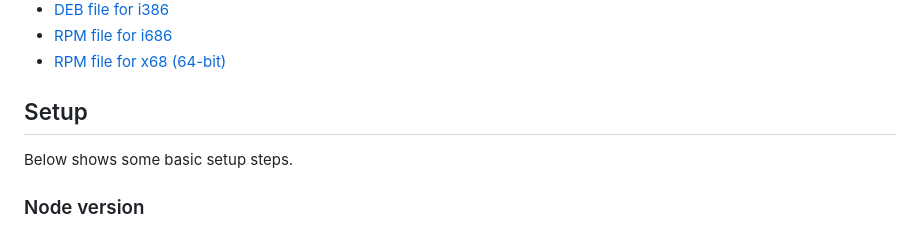
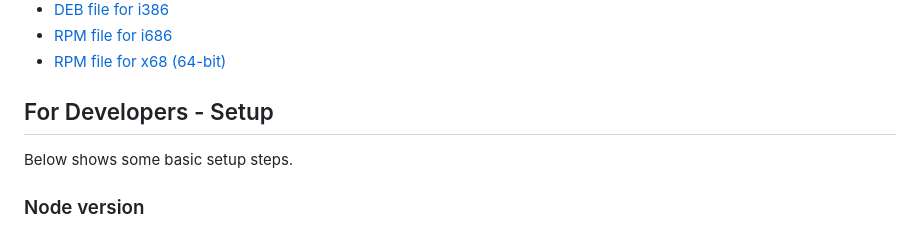
Before and after one commit to icelam/tints-and-shades, a Markdown page: README.md, the part around the change printed below. GitHub-like rendering.

```diff
--- a/README.md
+++ b/README.md
@@ -35,7 +43,7 @@ You can check the [latest release](https://github.com/icelam/tints-and-shades/re
 * [RPM file for i686](https://github.com/icelam/tints-and-shades/releases/download/v1.0.0/tints-and-shades-1.0.0.i686.rpm)
 * [RPM file for x68 (64-bit)](https://github.com/icelam/tints-and-shades/releases/download/v1.0.0/tints-and-shades-1.0.0.x86_64.rpm)
 
-## Setup ##
+## For Developers - Setup ##
 Below shows some basic setup steps.
 
 ### Node version ###
```
Also changed, not shown: other parts of README.md (+8 -0 lines), docs/explain-copy-format.png (added), docs/explain-input-format.png (added), docs/explain-pin.png (added), docs/explain-theme.png (added), 1 other file.
